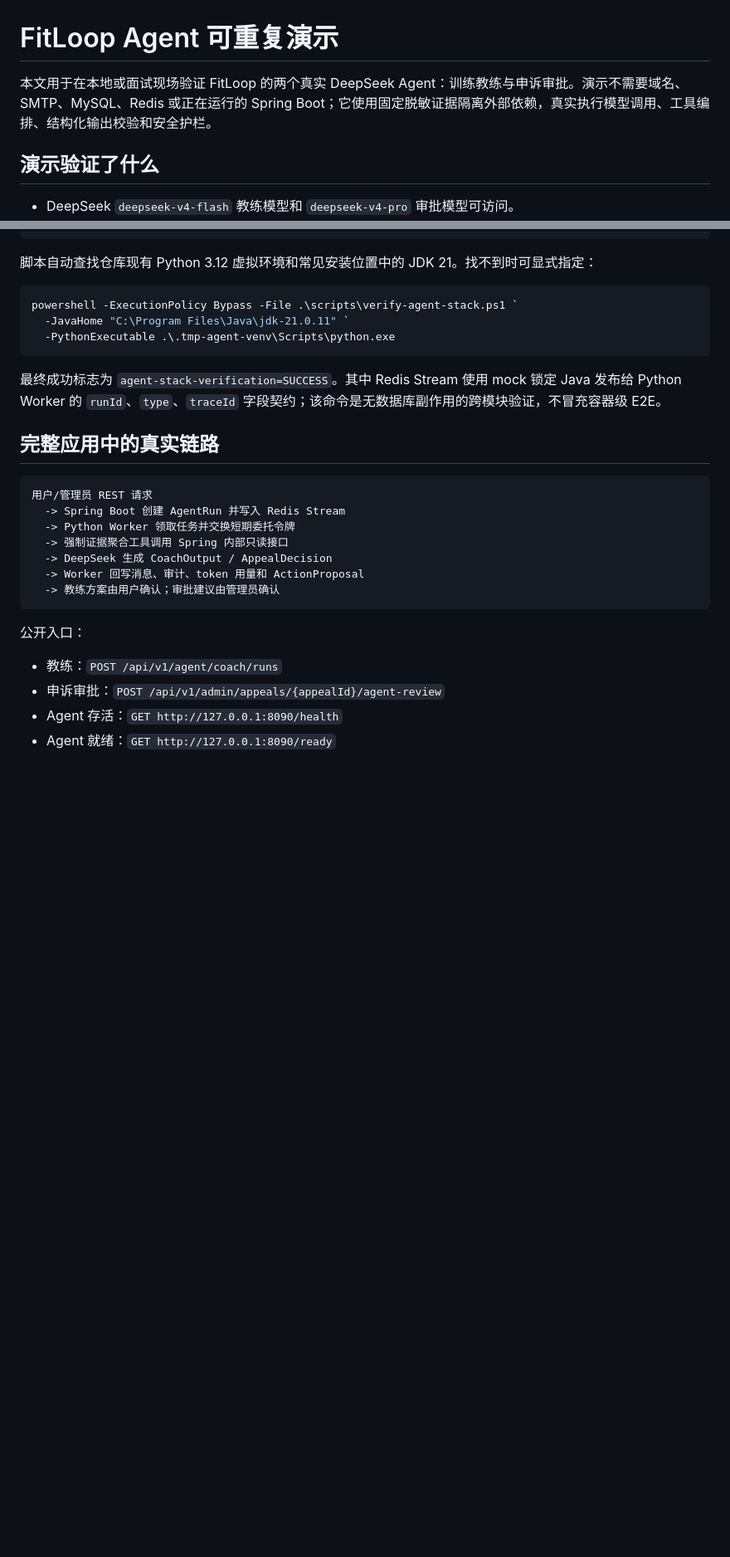
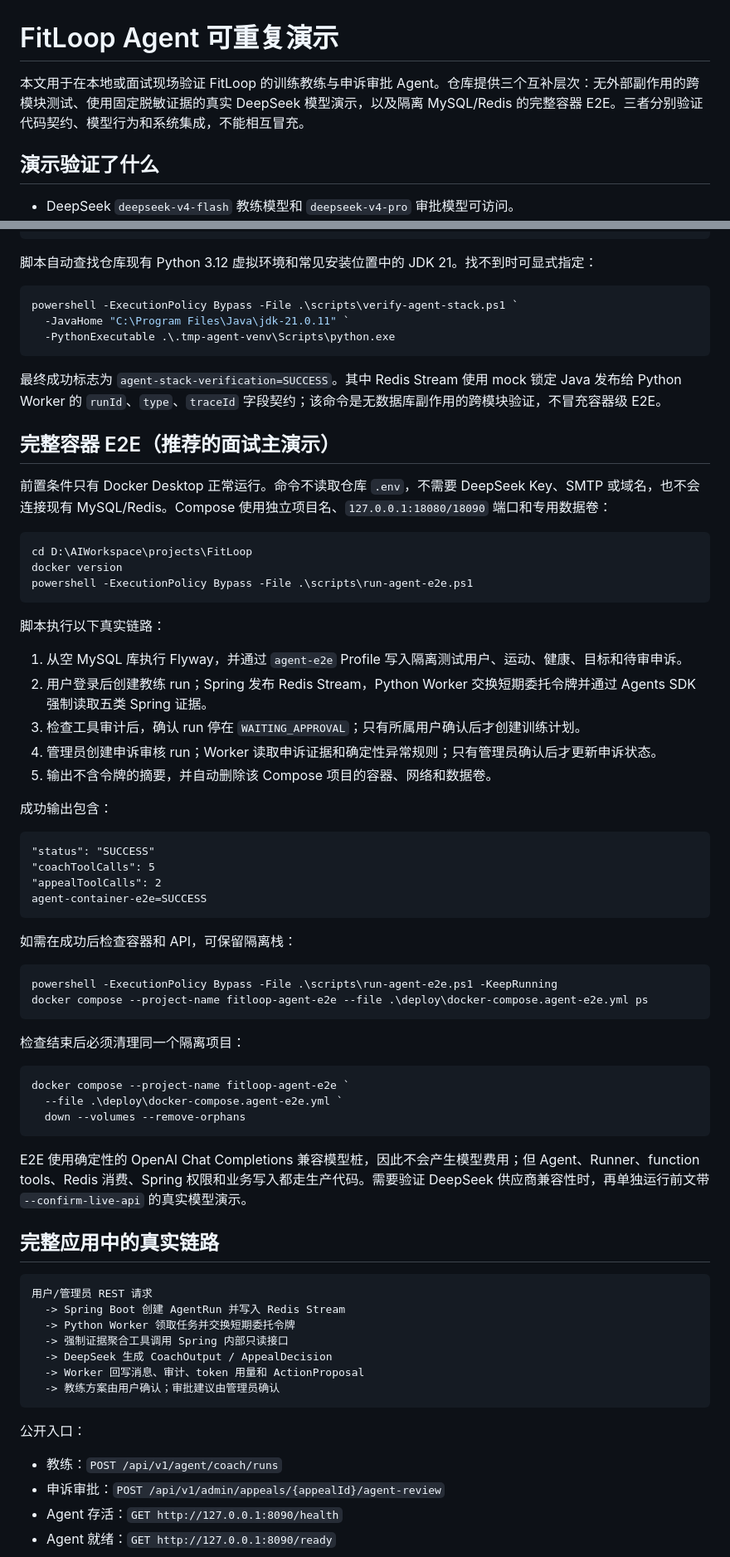
Before and after one commit to chenxl6822/FitLoop, a Markdown page: docs/AGENT_DEMO.md, 2 parts joined by grey strips. Shown at 83% size. Rendered like a GitHub page; blank space fills up the shorter version.

````diff
--- a/docs/AGENT_DEMO.md
+++ b/docs/AGENT_DEMO.md
@@ -1,6 +1,6 @@
 # FitLoop Agent 可重复演示
 
-本文用于在本地或面试现场验证 FitLoop 的两个真实 DeepSeek Agent：训练教练与申诉审批。演示不需要域名、SMTP、MySQL、Redis 或正在运行的 Spring Boot；它使用固定脱敏证据隔离外部依赖，真实执行模型调用、工具编排、结构化输出校验和安全护栏。
+本文用于在本地或面试现场验证 FitLoop 的训练教练与申诉审批 Agent。仓库提供三个互补层次：无外部副作用的跨模块测试、使用固定脱敏证据的真实 DeepSeek 模型演示，以及隔离 MySQL/Redis 的完整容器 E2E。三者分别验证代码契约、模型行为和系统集成，不能相互冒充。
 
 ## 演示验证了什么
 
@@ -105,6 +105,50 @@ powershell -ExecutionPolicy Bypass -File .\scripts\verify-agent-stack.ps1 `
 
 最终成功标志为 `agent-stack-verification=SUCCESS`。其中 Redis Stream 使用 mock 锁定 Java 发布给 Python Worker 的 `runId`、`type`、`traceId` 字段契约；该命令是无数据库副作用的跨模块验证，不冒充容器级 E2E。
 
+## 完整容器 E2E（推荐的面试主演示）
+
+前置条件只有 Docker Desktop 正常运行。命令不读取仓库 `.env`，不需要 DeepSeek Key、SMTP 或域名，也不会连接现有 MySQL/Redis。Compose 使用独立项目名、`127.0.0.1:18080/18090` 端口和专用数据卷：
+
+```powershell
+cd D:\AIWorkspace\projects\FitLoop
+docker version
+powershell -ExecutionPolicy Bypass -File .\scripts\run-agent-e2e.ps1
+```
+
+脚本执行以下真实链路：
+
+1. 从空 MySQL 库执行 Flyway，并通过 `agent-e2e` Profile 写入隔离测试用户、运动、健康、目标和待审申诉。
+2. 用户登录后创建教练 run；Spring 发布 Redis Stream，Python Worker 交换短期委托令牌并通过 Agents SDK 强制读取五类 Spring 证据。
+3. 检查工具审计后，确认 run 停在 `WAITING_APPROVAL`；只有所属用户确认后才创建训练计划。
+4. 管理员创建申诉审核 run；Worker 读取申诉证据和确定性异常规则；只有管理员确认后才更新申诉状态。
+5. 输出不含令牌的摘要，并自动删除该 Compose 项目的容器、网络和数据卷。
+
+成功输出包含：
+
+```text
+"status": "SUCCESS"
+"coachToolCalls": 5
+"appealToolCalls": 2
+agent-container-e2e=SUCCESS
+```
+
+如需在成功后检查容器和 API，可保留隔离栈：
+
+```powershell
+powershell -ExecutionPolicy Bypass -File .\scripts\run-agent-e2e.ps1 -KeepRunning
+docker compose --project-name fitloop-agent-e2e --file .\deploy\docker-compose.agent-e2e.yml ps
+```
+
+检查结束后必须清理同一个隔离项目：
+
+```powershell
+docker compose --project-name fitloop-agent-e2e `
+  --file .\deploy\docker-compose.agent-e2e.yml `
+  down --volumes --remove-orphans
+```
+
+E2E 使用确定性的 OpenAI Chat Completions 兼容模型桩，因此不会产生模型费用；但 Agent、Runner、function tools、Redis 消费、Spring 权限和业务写入都走生产代码。需要验证 DeepSeek 供应商兼容性时，再单独运行前文带 `--confirm-live-api` 的真实模型演示。
+
 ## 完整应用中的真实链路
 
 ```text
````
Also changed, not shown: other parts of docs/AGENT_DEMO.md (+1 -1 lines), README.md (+13 -3 lines).
